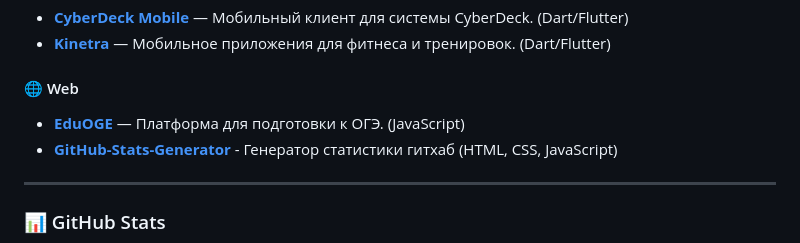
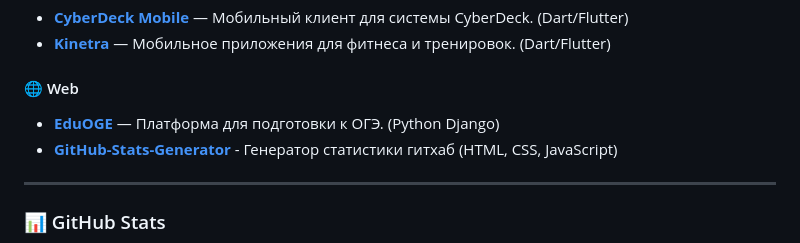
Before and after one commit to Overl1te/Overl1te, a Markdown page: README.md, the part around the change. Rendered like a GitHub page.

```diff
--- a/README.md
+++ b/README.md
@@ -39,7 +39,7 @@
 * **[Kinetra](https://github.com/Overl1te/kinetra)** — Мобильное приложения для фитнеса и тренировок. (Dart/Flutter)
 
 #### 🌐 Web
-* **[EduOGE](https://github.com/Overl1te/EduOGE)** — Платформа для подготовки к ОГЭ. (JavaScript)
+* **[EduOGE](https://github.com/Overl1te/EduOGE)** — Платформа для подготовки к ОГЭ. (Python Django)
 * **[GitHub-Stats-Generator](https://github.com/Overl1te/GitHub-Stats-Generator)** - Генератор статистики гитхаб (HTML, CSS, JavaScript)
 
 ---
```
